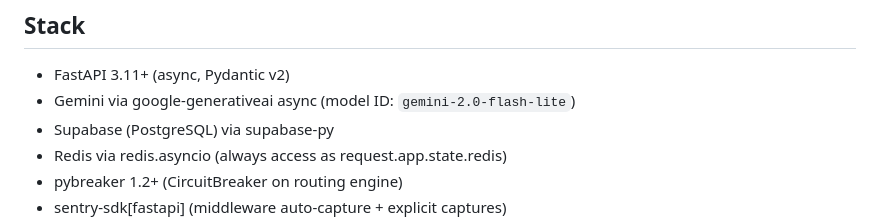
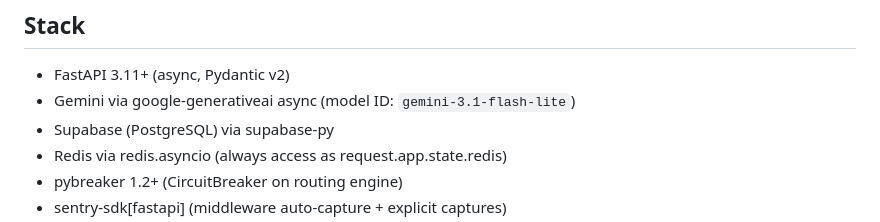
Before and after one commit to neelimmahbub/statroute-backend, a Markdown page: ARCHITECTURE.md, the part around the change. Rendered like a GitHub page.

Commit message:
chore: correct model ID to gemini-3.1-flash-lite (500 req/day free tier)

```diff
--- a/ARCHITECTURE.md
+++ b/ARCHITECTURE.md
@@ -4,7 +4,7 @@
 
 ## Stack
 - FastAPI 3.11+ (async, Pydantic v2)
-- Gemini via google-generativeai async (model ID: `gemini-2.0-flash-lite`)
+- Gemini via google-generativeai async (model ID: `gemini-3.1-flash-lite`)
 - Supabase (PostgreSQL) via supabase-py
 - Redis via redis.asyncio (always access as request.app.state.redis)
 - pybreaker 1.2+ (CircuitBreaker on routing engine)
```
